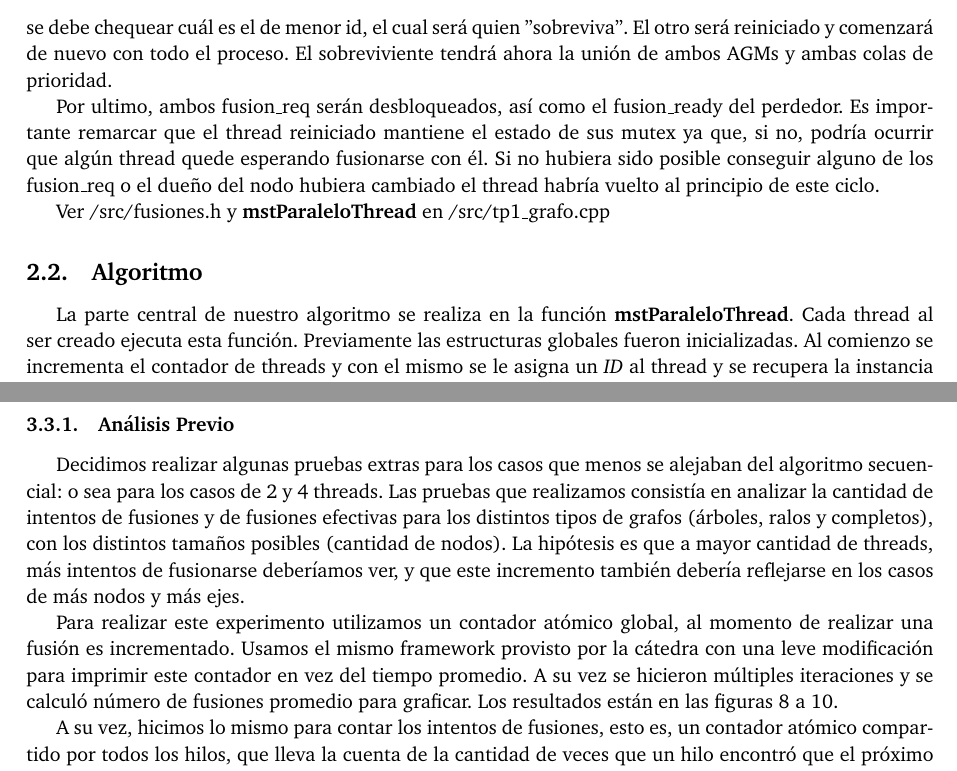
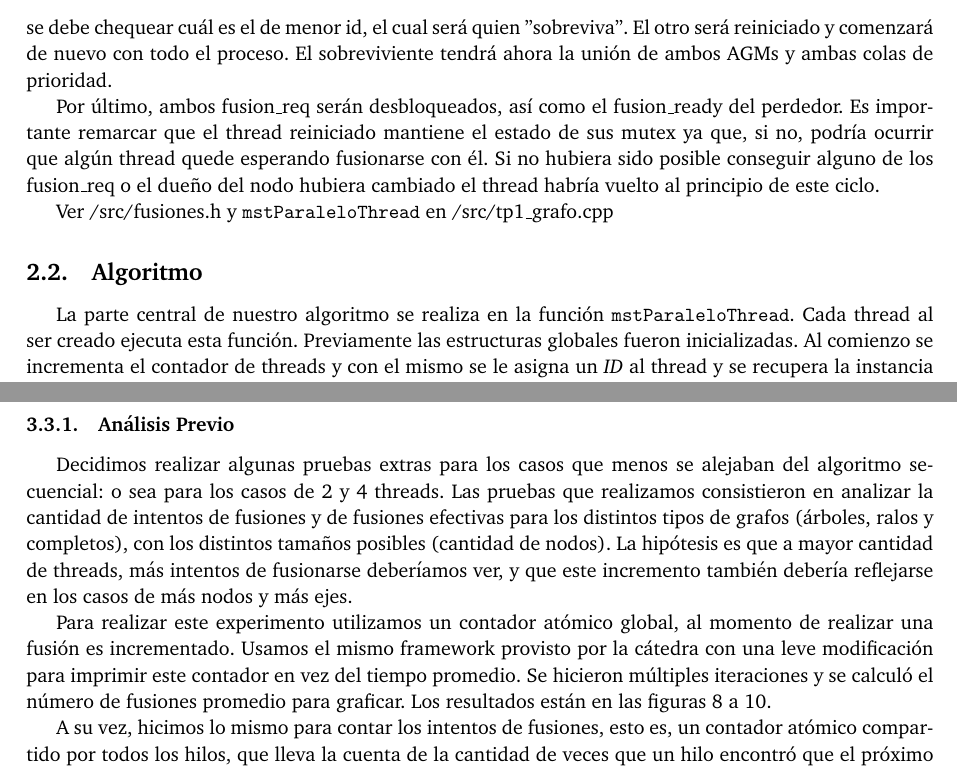
Before and after one commit to joaromera/multithreaded-minimum-spanning-trees, a LaTeX document (informe/informe.tex, which reads informe/1-dis.tex, informe/2-pruebas.tex): two parts of pages 6 and 11 of 14, joined at a grey line, cut so that both start at the same text. Compiled offline with pdfLaTeX.

Commit message:
correcciones mínimas

```diff
--- a/informe/1-dis.tex
+++ b/informe/1-dis.tex
@@ -68,14 +68,14 @@ Como mencionamos anteriormente, cada thread cuenta con tres mutex para administr
 
 Una vez que ya no tiene pendientes procede a buscar el próximo nodo e intentar capturarlo. En caso de que pertenezca a otro thread solicita una fusión de la siguiente forma: primero chequea que no tenga funciones entrantes haciendo un trylock de su fusion\_req. Esto lo hacemos para evitar un posible deadlock. Luego, lo mismo pero con el fusion\_req del thread dueño del nodo que quiere capturar. Si puede conseguirlo hace lock del fusion\_ack del otro thread quedando así en espera hasta que el mismo esté preparado para realizar la fusión. Una vez que la misma se produce se verifica que el dueño siga siendo el mismo ya que podría haber ocurrido una fusión y por lo tanto haber cambiado. Si se mantuvo se debe chequear cuál es el de menor id, el cual será quien "sobreviva". El otro será reiniciado y comenzará de nuevo con todo el proceso. El sobreviviente tendrá ahora la unión de ambos AGMs y ambas colas de prioridad.
 
-Por ultimo, ambos fusion\_req serán desbloqueados, así como el fusion\_ready del perdedor. Es importante remarcar que el thread reiniciado mantiene el estado de sus mutex ya que, si no, podría ocurrir que algún thread quede esperando fusionarse con él. Si no hubiera sido posible conseguir alguno de los fusion\_req o el dueño del nodo hubiera cambiado el thread habría vuelto al principio de este ciclo.
+Por último, ambos fusion\_req serán desbloqueados, así como el fusion\_ready del perdedor. Es importante remarcar que el thread reiniciado mantiene el estado de sus mutex ya que, si no, podría ocurrir que algún thread quede esperando fusionarse con él. Si no hubiera sido posible conseguir alguno de los fusion\_req o el dueño del nodo hubiera cambiado el thread habría vuelto al principio de este ciclo.
 
-Ver \textmd{/src/fusiones.h} y \textbf{mstParaleloThread} en \textmd{/src/tp1_grafo.cpp}
+Ver \textmd{/src/fusiones.h} y \texttt{mstParaleloThread} en \textmd{/src/tp1_grafo.cpp}
 
 \subsection{Algoritmo}
 
 La parte central de nuestro algoritmo se realiza en la función
-\textbf{mstParaleloThread}. Cada thread al ser creado ejecuta esta función.
+\texttt{mstParaleloThread}. Cada thread al ser creado ejecuta esta función.
 Previamente las estructuras globales fueron inicializadas. Al comienzo se
 incrementa el contador de threads y con el mismo se le asigna un \textit{ID}
 al thread y se recupera la instancia del objeto correspondiente en el vector
--- a/informe/2-pruebas.tex
+++ b/informe/2-pruebas.tex
@@ -128,7 +128,7 @@ cantidad de \textit{threads} se incrementa el tiempo en el que los mismos se
 
 Decidimos realizar algunas pruebas extras para los casos que menos se alejaban
 del algoritmo secuencial: o sea para los casos de 2 y 4 threads. Las pruebas
-que realizamos consistía en analizar la cantidad de intentos de fusiones y de
+que realizamos consistieron en analizar la cantidad de intentos de fusiones y de
 fusiones efectivas para los distintos tipos de grafos (árboles, ralos y
 completos), con los distintos tamaños posibles (cantidad de nodos). La
 hipótesis es que a mayor cantidad de threads, más intentos de fusionarse
@@ -138,8 +138,8 @@ de más nodos y más ejes.
 Para realizar este experimento utilizamos un contador atómico global, al
 momento de realizar una fusión es incrementado. Usamos el mismo framework
 provisto por la cátedra con una leve modificación para imprimir este contador
-en vez del tiempo promedio. A su vez se hicieron múltiples iteraciones y se
-calculó número de fusiones promedio para graficar. Los resultados están en
+en vez del tiempo promedio. Se hicieron múltiples iteraciones y se
+calculó el número de fusiones promedio para graficar. Los resultados están en
 las figuras \ref{fig:fusionesarboles} a \ref{fig:fusionescompletos}.
 
 A su vez, hicimos lo mismo para contar los intentos de fusiones, esto es,
```
Also changed, not shown: informe/0-intro.tex (+1 -1 lines), informe/1-dis.tex (8 more changed lines).
